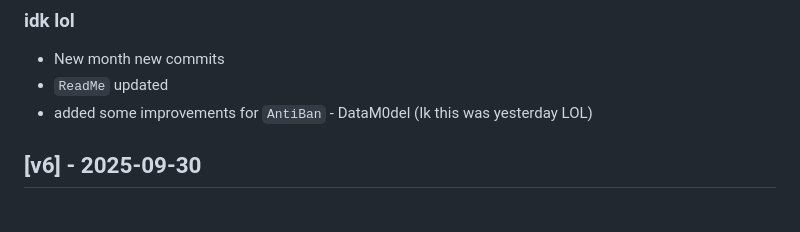
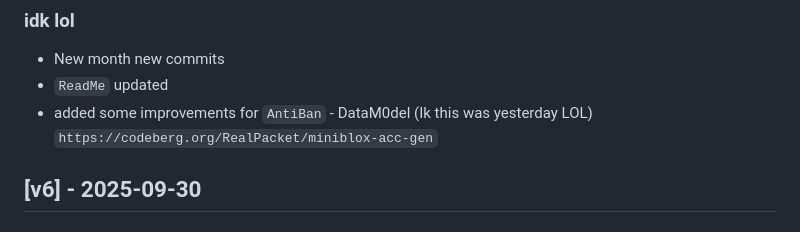
Before and after one commit to ProgMEM-CC/miniblox.impact.client.updatedv2, a Markdown page: README.md, the part around the change. Drawn GitHub-style.

Commit message:
Update README.md
shout out to @DataM0del for the account generator!

Signed-off-by: TheM1ddleM1n <192749026+TheM1ddleM1n@users.noreply.github.com>

```diff
--- a/README.md
+++ b/README.md
@@ -14,7 +14,7 @@ All notable changes to this project will be documented here :)
 ### idk lol
 - New month new commits
 - `ReadMe` updated
-- added some improvements for `AntiBan` - DataM0del (Ik this was yesterday LOL)
+- added some improvements for `AntiBan` - DataM0del (Ik this was yesterday LOL) `https://codeberg.org/RealPacket/miniblox-acc-gen`
 
 ## [v6] - 2025-09-30
 ### Improved
```
